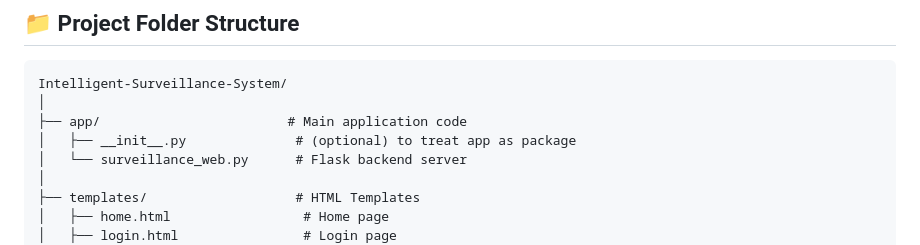
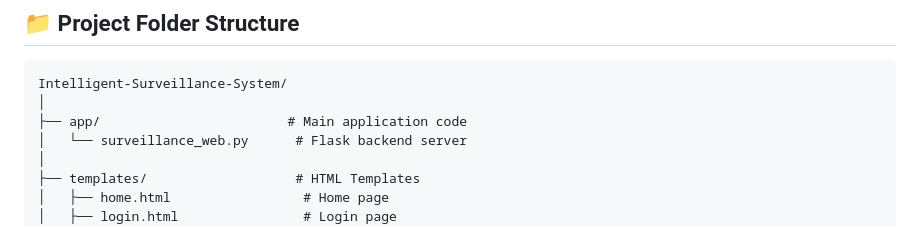
Before and after one commit to Ayushjssj/Intelligence-Surveillance-System, a Markdown page: README.md, the part around the change. Rendered like a GitHub page.

```diff
--- a/README.md
+++ b/README.md
@@ -34,7 +34,6 @@ An **AI-powered Intelligent Surveillance System** built with **Flask**, **YOLOv5
 Intelligent-Surveillance-System/
 │
 ├── app/                        # Main application code
-│   ├── __init__.py              # (optional) to treat app as package
 │   └── surveillance_web.py      # Flask backend server
 │
 ├── templates/                   # HTML Templates
```
